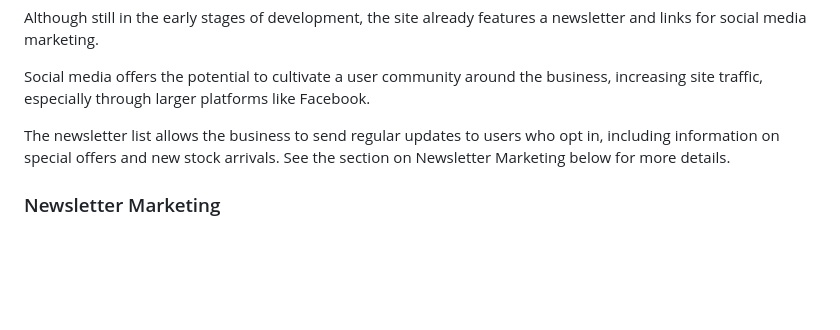
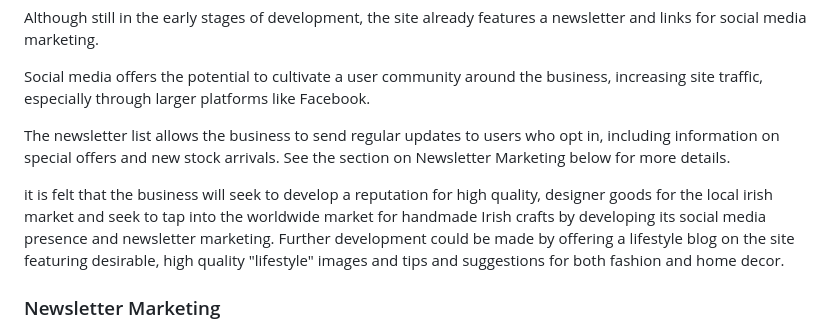
Before and after one commit to astro-mat/PP5_E-Commerce_Application, a Markdown page: README.md, the part around the change. Drawn GitHub-style; blank space fills up the shorter version.

```diff
--- a/README.md
+++ b/README.md
@@ -1818,6 +1818,8 @@ Social media offers the potential to cultivate a user community around the busin
 
 The newsletter list allows the business to send regular updates to users who opt in, including information on special offers and new stock arrivals. See the section on Newsletter Marketing below for more details.
 
+it is felt that the business will seek to develop a reputation for high quality, designer goods for the local irish market and seek to tap into the worldwide market for handmade Irish crafts by developing its social media presence and newsletter marketing. Further development could be made by offering a lifestyle blog on the site featuring desirable, high quality "lifestyle" images and tips and suggestions for both fashion and home decor.
+
 ### Newsletter Marketing
 
 I used Mailchimp to set up a newsletter sign-up form on my application, to allow users to supply their email address if they are interested in learning more and to drive repeat business. As the items for sale on the website are likely to change over time, I felt that a newsletter for craft enthusiasts keeping them up to date with new products and promotional offers would work well.
```
